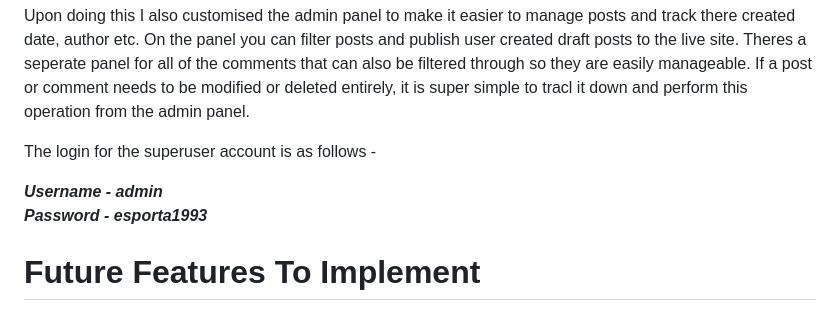
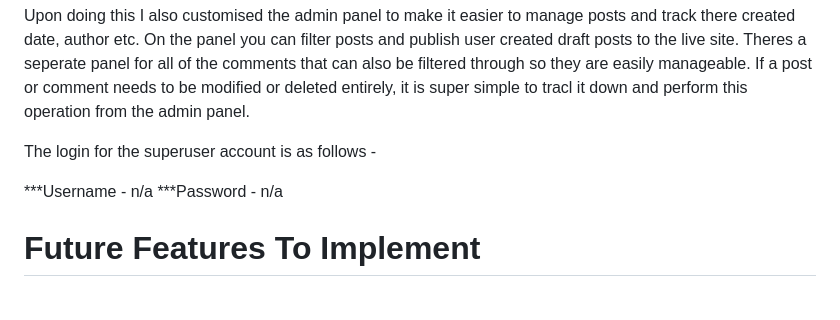
Before and after one commit to dantaylor28/the-food-blog, a Markdown page: README.md, the part around the change. Drawn GitHub-style.

```diff
--- a/README.md
+++ b/README.md
@@ -118,8 +118,8 @@ Upon doing this I also customised the admin panel to make it easier to manage po
 
 The login for the superuser account is as follows -
 
-***Username - admin***\
-***Password - esporta1993***
+***Username - n/a
+***Password - n/a
 
 # Future Features To Implement
 
```
